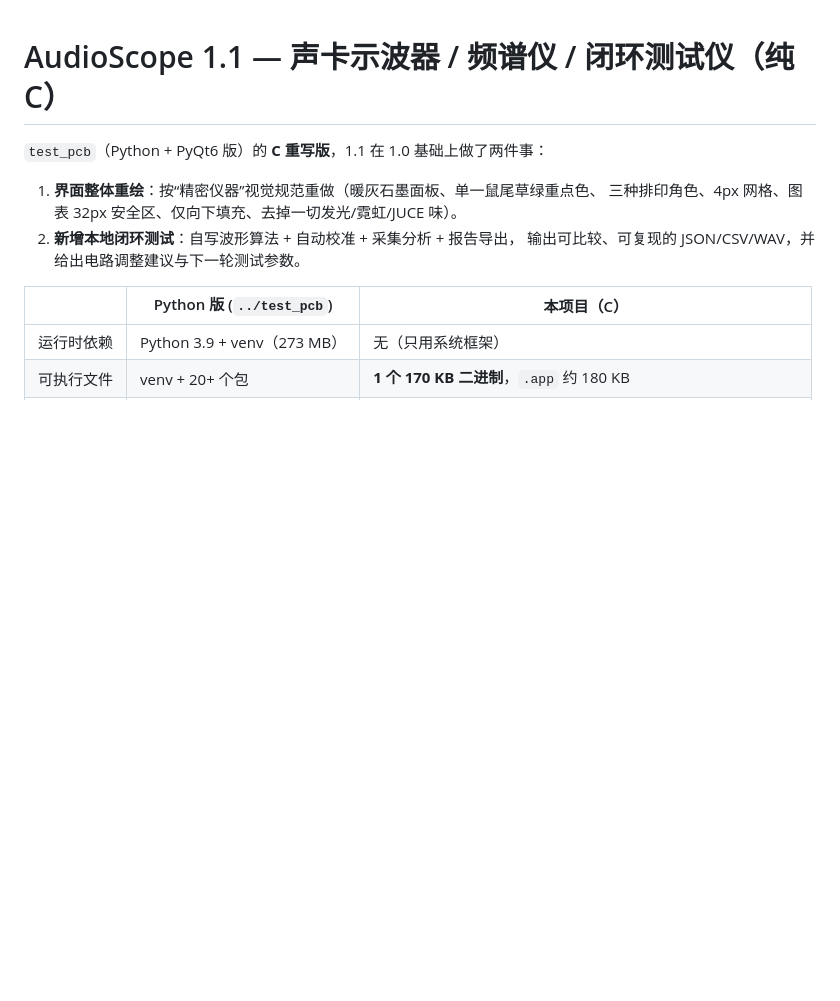
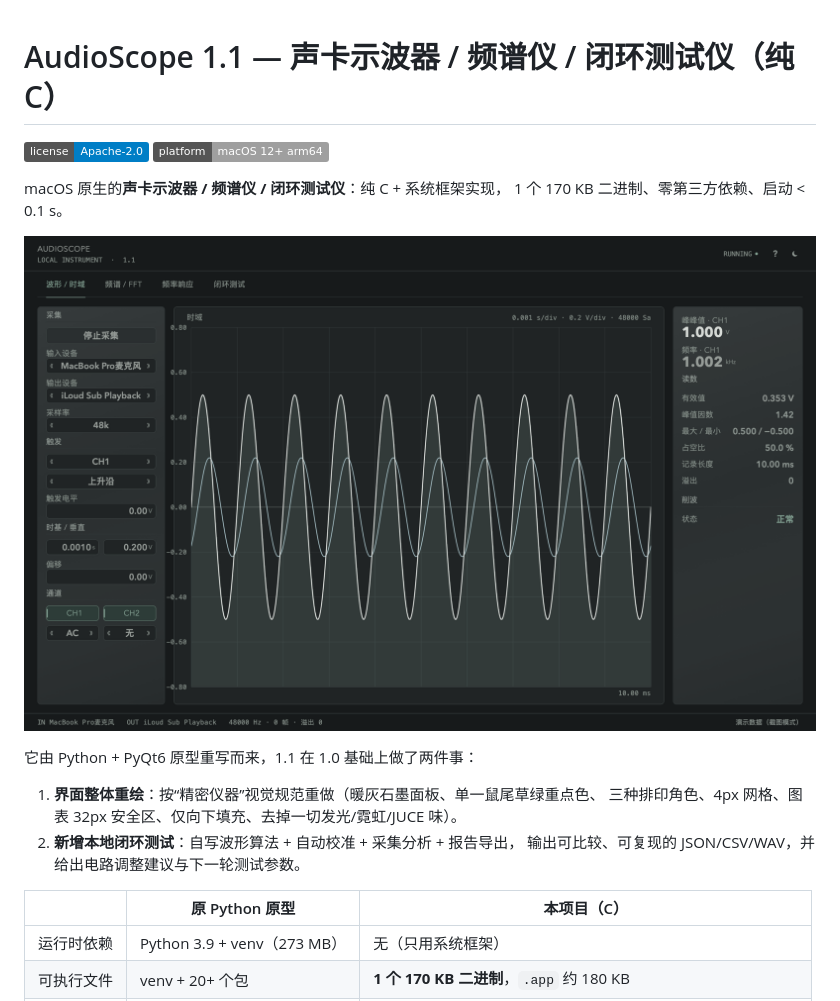
Before and after one commit to BerryStudio-Beijing/audioscope, a Markdown page: README.md, the part around one of its changes. GitHub-like rendering; pictures changed too: docs/screenshots/0_scope.png (added); badges without logos; blank space fills up the shorter version.

```diff
--- a/README.md
+++ b/README.md
@@ -1,13 +1,21 @@
 # AudioScope 1.1 — 声卡示波器 / 频谱仪 / 闭环测试仪（纯 C）
 
-`test_pcb`（Python + PyQt6 版）的 **C 重写版**，1.1 在 1.0 基础上做了两件事：
+[![License](https://img.shields.io/badge/license-Apache--2.0-blue.svg)](LICENSE)
+[![Platform](https://img.shields.io/badge/platform-macOS%2012%2B%20arm64-lightgrey.svg)](#1-编译与运行)
+
+macOS 原生的**声卡示波器 / 频谱仪 / 闭环测试仪**：纯 C + 系统框架实现，
+1 个 170 KB 二进制、零第三方依赖、启动 < 0.1 s。
+
+![AudioScope 主界面：波形 / 时域](docs/screenshots/0_scope.png)
+
+它由 Python + PyQt6 原型重写而来，1.1 在 1.0 基础上做了两件事：
 
 1. **界面整体重绘**：按“精密仪器”视觉规范重做（暖灰石墨面板、单一鼠尾草绿重点色、
    三种排印角色、4px 网格、图表 32px 安全区、仅向下填充、去掉一切发光/霓虹/JUCE 味）。
 2. **新增本地闭环测试**：自写波形算法 + 自动校准 + 采集分析 + 报告导出，
    输出可比较、可复现的 JSON/CSV/WAV，并给出电路调整建议与下一轮测试参数。
 
-| | Python 版 (`../test_pcb`) | 本项目（C） |
+| | 原 Python 原型 | 本项目（C） |
 |---|---|---|
 | 运行时依赖 | Python 3.9 + venv（273 MB） | 无（只用系统框架） |
 | 可执行文件 | venv + 20+ 个包 | **1 个 170 KB 二进制**，`.app` 约 180 KB |
```
Also changed, not shown: other parts of README.md (+27 -0 lines), docs/screenshots/1_fft.png (added), docs/screenshots/2_bode.png (added), docs/screenshots/3_loop.png (added), docs/screenshots/4_light.png (added), docs/screenshots/5_source.png (added), 4 other files.
